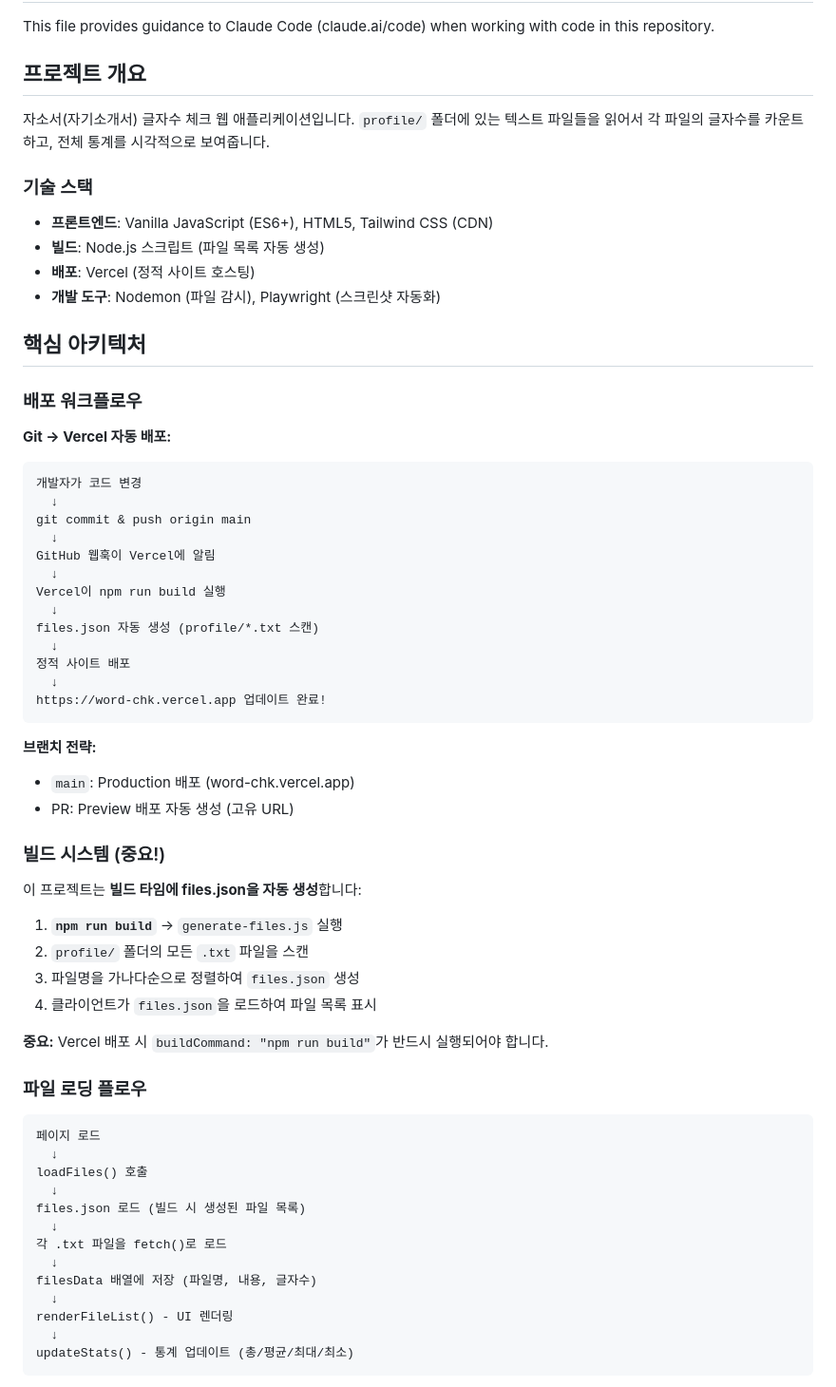
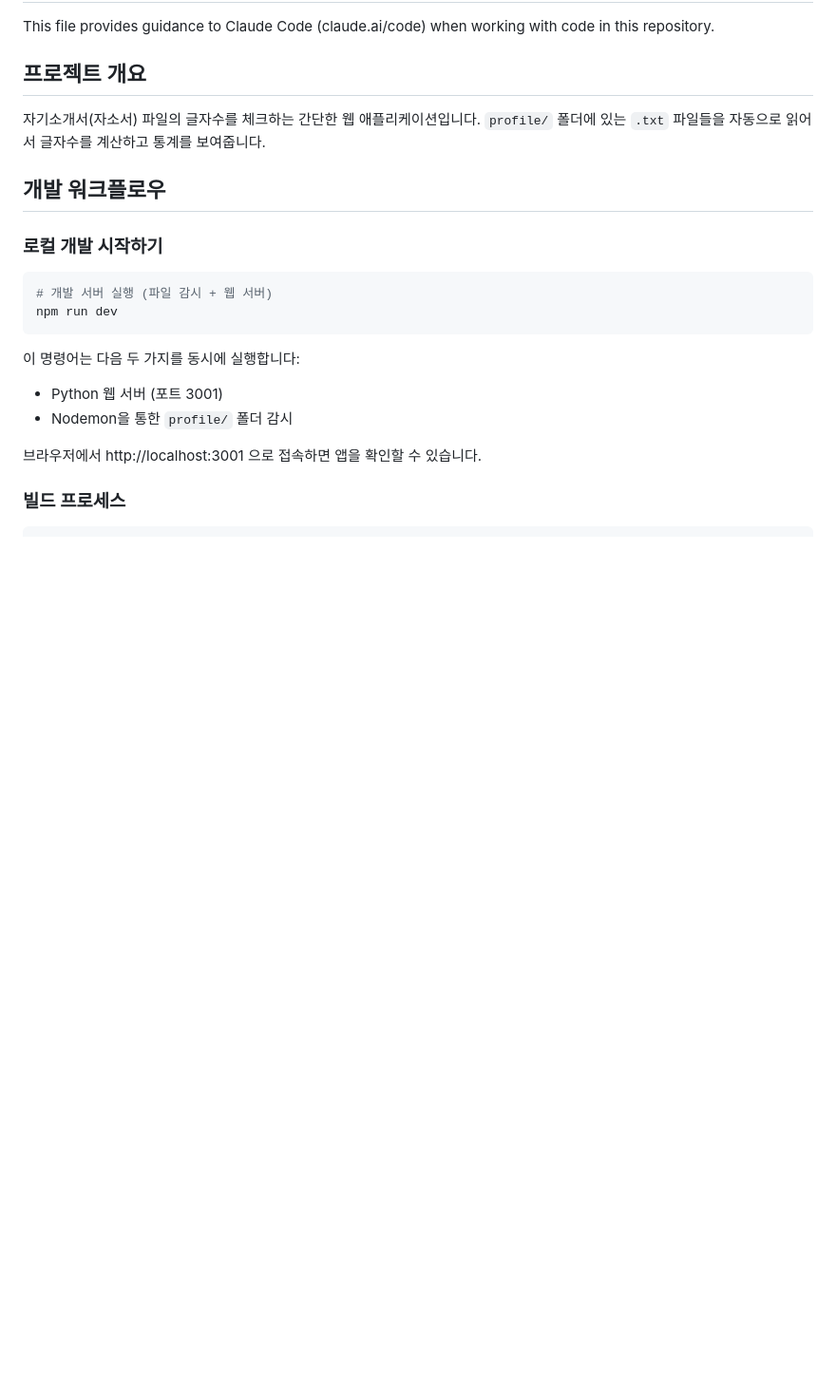
Before and after one commit to season1zeepapa-cell/word-chk, a Markdown page: CLAUDE.md, the part around one of its changes. Shown at 95% size. Drawn GitHub-style; blank space fills up the shorter version.

````diff
--- a/CLAUDE.md
+++ b/CLAUDE.md
@@ -4,65 +4,22 @@ This file provides guidance to Claude Code (claude.ai/code) when working with co
 
 ## 프로젝트 개요
 
-자소서(자기소개서) 글자수 체크 웹 애플리케이션입니다. `profile/` 폴더에 있는 텍스트 파일들을 읽어서 각 파일의 글자수를 카운트하고, 전체 통계를 시각적으로 보여줍니다.
+자기소개서(자소서) 파일의 글자수를 체크하는 간단한 웹 애플리케이션입니다. `profile/` 폴더에 있는 `.txt` 파일들을 자동으로 읽어서 글자수를 계산하고 통계를 보여줍니다.
 
-### 기술 스택
-- **프론트엔드**: Vanilla JavaScript (ES6+), HTML5, Tailwind CSS (CDN)
-- **빌드**: Node.js 스크립트 (파일 목록 자동 생성)
-- **배포**: Vercel (정적 사이트 호스팅)
-- **개발 도구**: Nodemon (파일 감시), Playwright (스크린샷 자동화)
+## 개발 워크플로우
 
-## 핵심 아키텍처
+### 로컬 개발 시작하기
 
-### 배포 워크플로우
-
-**Git → Vercel 자동 배포:**
-```
-개발자가 코드 변경
-  ↓
-git commit & push origin main
-  ↓
-GitHub 웹훅이 Vercel에 알림
-  ↓
-Vercel이 npm run build 실행
-  ↓
-files.json 자동 생성 (profile/*.txt 스캔)
-  ↓
-정적 사이트 배포
-  ↓
-https://word-chk.vercel.app 업데이트 완료!
+```bash
+# 개발 서버 실행 (파일 감시 + 웹 서버)
+npm run dev
 ```
 
-**브랜치 전략:**
-- `main`: Production 배포 (word-chk.vercel.app)
-- PR: Preview 배포 자동 생성 (고유 URL)
+이 명령어는 다음 두 가지를 동시에 실행합니다:
+- Python 웹 서버 (포트 3001)
+- Nodemon을 통한 `profile/` 폴더 감시
 
-### 빌드 시스템 (중요!)
+브라우저에서 http://localhost:3001 으로 접속하면 앱을 확인할 수 있습니다.
 
-이 프로젝트는 **빌드 타임에 files.json을 자동 생성**합니다:
+### 빌드 프로세스
 
-1. **`npm run build`** → `generate-files.js` 실행
-2. `profile/` 폴더의 모든 `.txt` 파일을 스캔
-3. 파일명을 가나다순으로 정렬하여 `files.json` 생성
-4. 클라이언트가 `files.json`을 로드하여 파일 목록 표시
-
-**중요:** Vercel 배포 시 `buildCommand: "npm run build"`가 반드시 실행되어야 합니다.
-
-### 파일 로딩 플로우
-
-```
-페이지 로드
-  ↓
-loadFiles() 호출
-  ↓
-files.json 로드 (빌드 시 생성된 파일 목록)
-  ↓
-각 .txt 파일을 fetch()로 로드
-  ↓
-filesData 배열에 저장 (파일명, 내용, 글자수)
-  ↓
-renderFileList() - UI 렌더링
-  ↓
-updateStats() - 통계 업데이트 (총/평균/최대/최소)
-```
-
````
Also changed, not shown: other parts of CLAUDE.md (+71 -163 lines).
